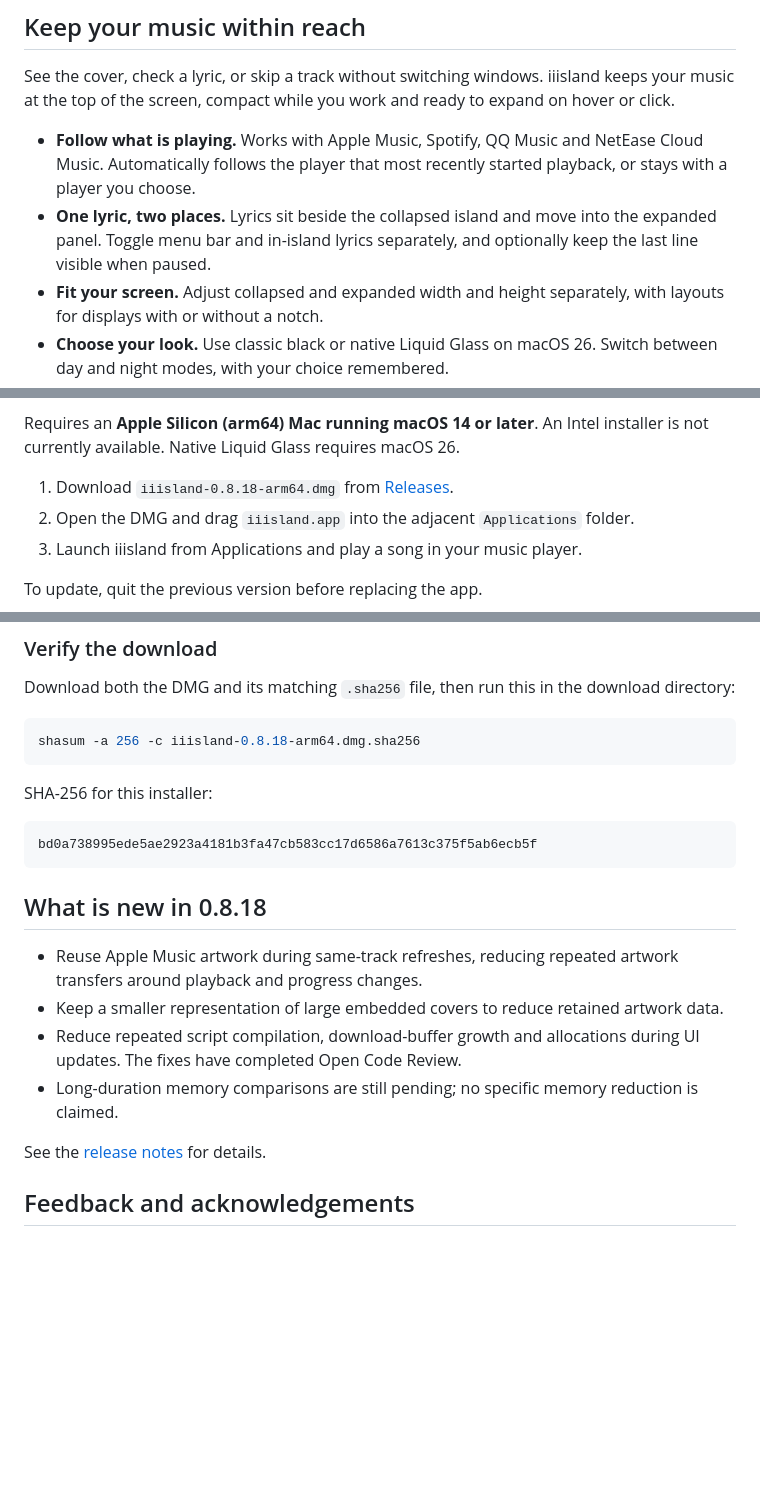
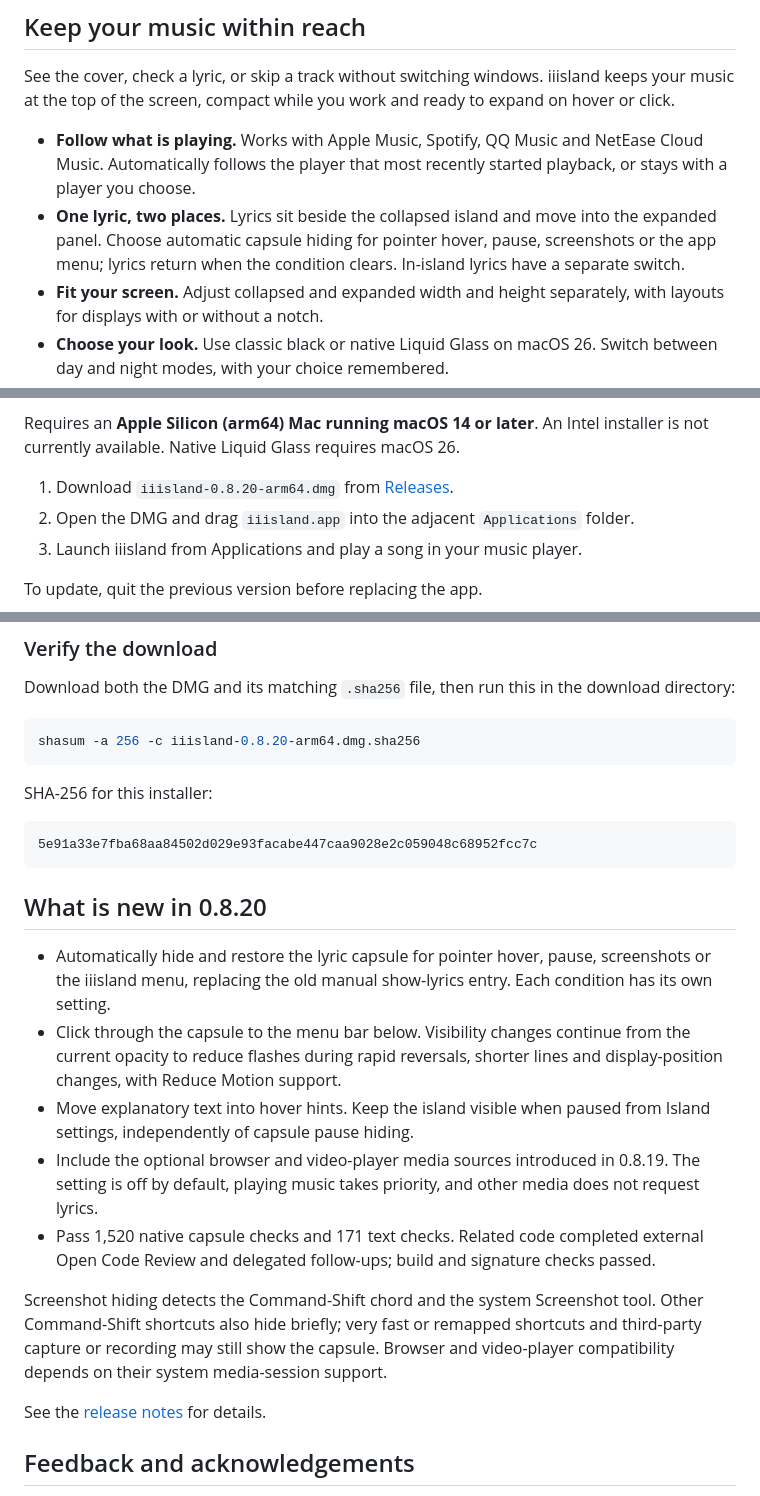
Before and after one commit to zplzmzmpl/iiisland-pub, a Markdown page: README.en.md, 3 parts joined by grey strips. Drawn GitHub-style; blank space fills up the shorter version.

Commit message:
docs: publish 0.8.20 automatic lyrics visibility update

````diff
--- a/README.en.md
+++ b/README.en.md
@@ -15,7 +15,7 @@
 See the cover, check a lyric, or skip a track without switching windows. iiisland keeps your music at the top of the screen, compact while you work and ready to expand on hover or click.
 
 - **Follow what is playing.** Works with Apple Music, Spotify, QQ Music and NetEase Cloud Music. Automatically follows the player that most recently started playback, or stays with a player you choose.
-- **One lyric, two places.** Lyrics sit beside the collapsed island and move into the expanded panel. Toggle menu bar and in-island lyrics separately, and optionally keep the last line visible when paused.
+- **One lyric, two places.** Lyrics sit beside the collapsed island and move into the expanded panel. Choose automatic capsule hiding for pointer hover, pause, screenshots or the app menu; lyrics return when the condition clears. In-island lyrics have a separate switch.
 - **Fit your screen.** Adjust collapsed and expanded width and height separately, with layouts for displays with or without a notch.
 - **Choose your look.** Use classic black or native Liquid Glass on macOS 26. Switch between day and night modes, with your choice remembered.
 - **Launch with your player.** Enable the option to open iiisland when a supported music player starts.
@@ -37,7 +39,7 @@ Current version: **0.8.18 · build 27**, with the installer updated on **October
 
 Requires an **Apple Silicon (arm64) Mac running macOS 14 or later**. An Intel installer is not currently available. Native Liquid Glass requires macOS 26.
 
-1. Download `iiisland-0.8.18-arm64.dmg` from [Releases](https://github.com/zplzmzmpl/iiisland-pub/releases/latest).
+1. Download `iiisland-0.8.20-arm64.dmg` from [Releases](https://github.com/zplzmzmpl/iiisland-pub/releases/latest).
 2. Open the DMG and drag `iiisland.app` into the adjacent `Applications` folder.
 3. Launch iiisland from Applications and play a song in your music player.
 
@@ -50,23 +52,26 @@ To update, quit the previous version before replacing the app.
 Download both the DMG and its matching `.sha256` file, then run this in the download directory:
 
 ```sh
-shasum -a 256 -c iiisland-0.8.18-arm64.dmg.sha256
+shasum -a 256 -c iiisland-0.8.20-arm64.dmg.sha256
 ```
 
 SHA-256 for this installer:
 
 ```text
-bd0a738995ede5ae2923a4181b3fa47cb583cc17d6586a7613c375f5ab6ecb5f
+5e91a33e7fba68aa84502d029e93facabe447caa9028e2c059048c68952fcc7c
 ```
 
-## What is new in 0.8.18
+## What is new in 0.8.20
 
-- Reuse Apple Music artwork during same-track refreshes, reducing repeated artwork transfers around playback and progress changes.
-- Keep a smaller representation of large embedded covers to reduce retained artwork data.
-- Reduce repeated script compilation, download-buffer growth and allocations during UI updates. The fixes have completed Open Code Review.
-- Long-duration memory comparisons are still pending; no specific memory reduction is claimed.
+- Automatically hide and restore the lyric capsule for pointer hover, pause, screenshots or the iiisland menu, replacing the old manual show-lyrics entry. Each condition has its own setting.
+- Click through the capsule to the menu bar below. Visibility changes continue from the current opacity to reduce flashes during rapid reversals, shorter lines and display-position changes, with Reduce Motion support.
+- Move explanatory text into hover hints. Keep the island visible when paused from Island settings, independently of capsule pause hiding.
+- Include the optional browser and video-player media sources introduced in 0.8.19. The setting is off by default, playing music takes priority, and other media does not request lyrics.
+- Pass 1,520 native capsule checks and 171 text checks. Related code completed external Open Code Review and delegated follow-ups; build and signature checks passed.
 
-See the [release notes](https://github.com/zplzmzmpl/iiisland-pub/releases/tag/v0.8.18) for details.
+Screenshot hiding detects the Command-Shift chord and the system Screenshot tool. Other Command-Shift shortcuts also hide briefly; very fast or remapped shortcuts and third-party capture or recording may still show the capsule. Browser and video-player compatibility depends on their system media-session support.
+
+See the [release notes](https://github.com/zplzmzmpl/iiisland-pub/releases/tag/v0.8.20) for details.
 
 ## Feedback and acknowledgements
 
````
Also changed, not shown: other parts of README.en.md (+3 -1 lines), README.md (+16 -11 lines).
